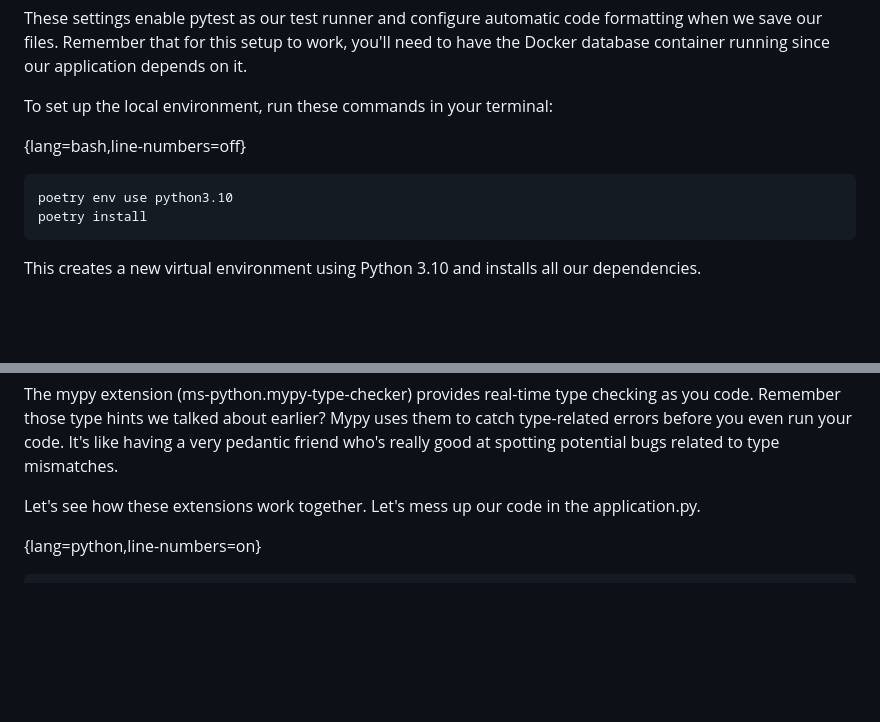
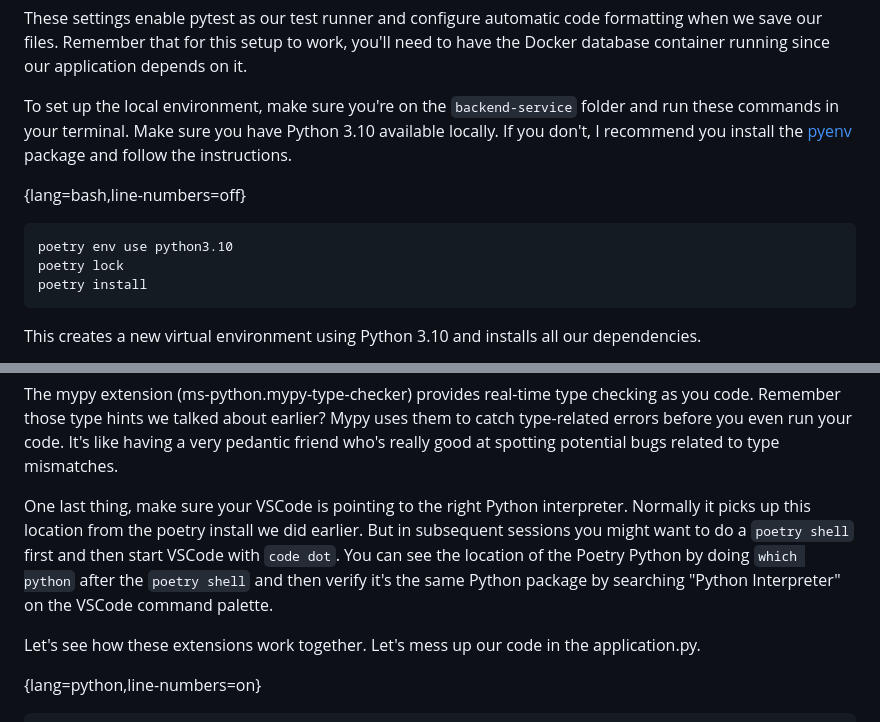
Before and after one commit to fromzeroedu/from-flask-to-quart-course, a Markdown page: manuscript/4_A_Quart_Database_Counter.md, 2 parts joined by grey strips. Rendered like a GitHub page; blank space fills up the shorter version.

Commit message:
python interpreter

````diff
--- a/manuscript/4_A_Quart_Database_Counter.md
+++ b/manuscript/4_A_Quart_Database_Counter.md
@@ -1196,10 +1200,11 @@ We'll also need a `settings.json` file to configure our Python environment and t
 These settings enable pytest as our test runner and configure automatic code formatting when we save our files. Remember that for this setup to work, you'll need to have the Docker database container running since our application depends on it.
 
-To set up the local environment, run these commands in your terminal:
+To set up the local environment, make sure you're on the `backend-service` folder and run these commands in your terminal. Make sure you have Python 3.10 available locally. If you don't, I recommend you install the [pyenv](https://github.com/pyenv/pyenv) package and follow the instructions.
 
 {lang=bash,line-numbers=off}
 ```
 poetry env use python3.10
+poetry lock
 poetry install
 ```
 
@@ -1214,6 +1219,8 @@ The Black Formatter extension (ms-python.black-formatter) enforces a consistent
 The isort extension (ms-python.isort) automatically organizes and formats your Python imports. It sorts them into sections (standard library, third-party, and local), alphabetically within each section, and can automatically combine imports from the same module. This keeps your imports clean and consistent throughout your codebase.
 
 The mypy extension (ms-python.mypy-type-checker) provides real-time type checking as you code. Remember those type hints we talked about earlier? Mypy uses them to catch type-related errors before you even run your code. It's like having a very pedantic friend who's really good at spotting potential bugs related to type mismatches.
+
+One last thing, make sure your VSCode is pointing to the right Python interpreter. Normally it picks up this location from the poetry install we did earlier. But in subsequent sessions you might want to do a `poetry shell` first and then start VSCode with `code dot`. You can see the location of the Poetry Python by doing `which python` after the `poetry shell` and then verify it's the same Python package by searching "Python Interpreter" on the VSCode command palette.
 
 Let's see how these extensions work together. Let's mess up our code in the application.py.
 
````
Also changed, not shown: other parts of manuscript/4_A_Quart_Database_Counter.md (+4 -0 lines).
